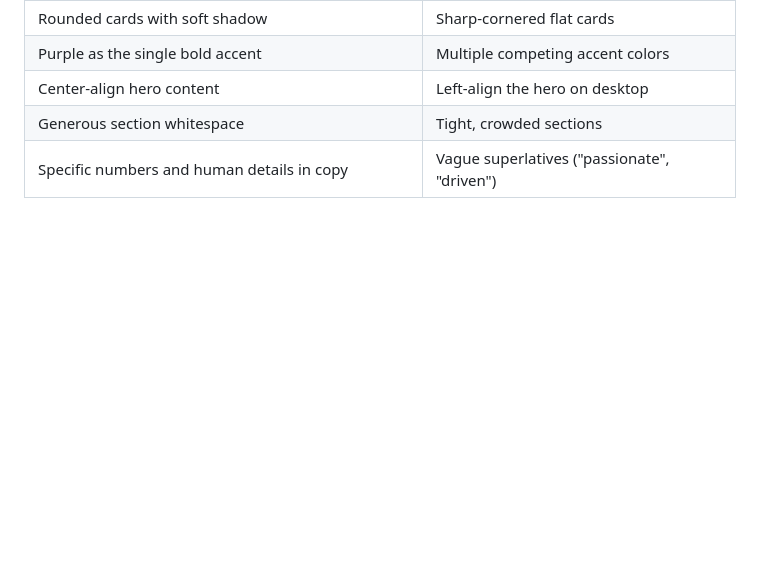
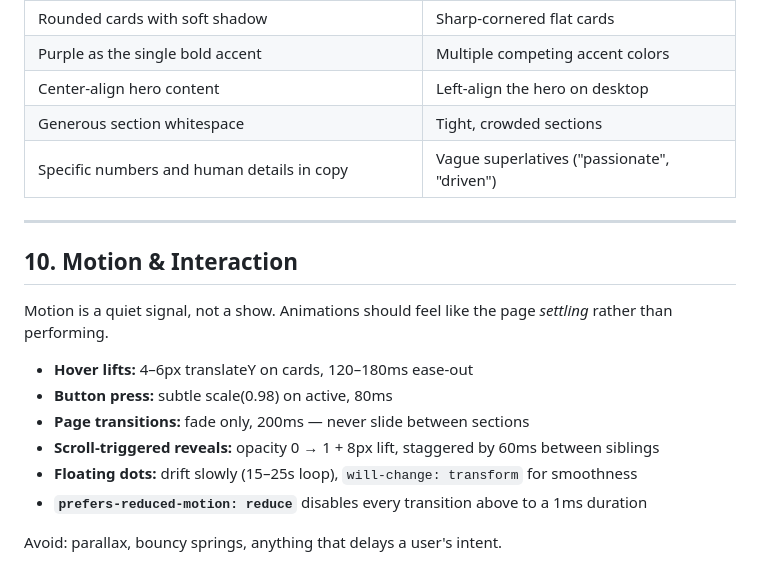
Before and after one commit to Travis491/personal-website, a Markdown page: style-guide.md, the part around the change. Drawn GitHub-style; blank space fills up the shorter version.

Commit message:
Add README and motion & interaction section
- New README.md introduces the project, pages, and local preview steps
- style-guide.md gains section 10 covering hover, transitions, and reduced-motion behavior

Co-Authored-By: Claude Opus 4.7 (1M context) <noreply@anthropic.com>

```diff
--- a/style-guide.md
+++ b/style-guide.md
@@ -148,3 +148,18 @@ The site should feel like a breath of fresh air — a deliberate contrast to the
 | Center-align hero content | Left-align the hero on desktop |
 | Generous section whitespace | Tight, crowded sections |
 | Specific numbers and human details in copy | Vague superlatives ("passionate", "driven") |
+
+---
+
+## 10. Motion & Interaction
+
+Motion is a quiet signal, not a show. Animations should feel like the page *settling* rather than performing.
+
+- **Hover lifts:** 4–6px translateY on cards, 120–180ms ease-out
+- **Button press:** subtle scale(0.98) on active, 80ms
+- **Page transitions:** fade only, 200ms — never slide between sections
+- **Scroll-triggered reveals:** opacity 0 → 1 + 8px lift, staggered by 60ms between siblings
+- **Floating dots:** drift slowly (15–25s loop), `will-change: transform` for smoothness
+- **`prefers-reduced-motion: reduce`** disables every transition above to a 1ms duration
+
+Avoid: parallax, bouncy springs, anything that delays a user's intent.
```
Also changed, not shown: 1 other file.
